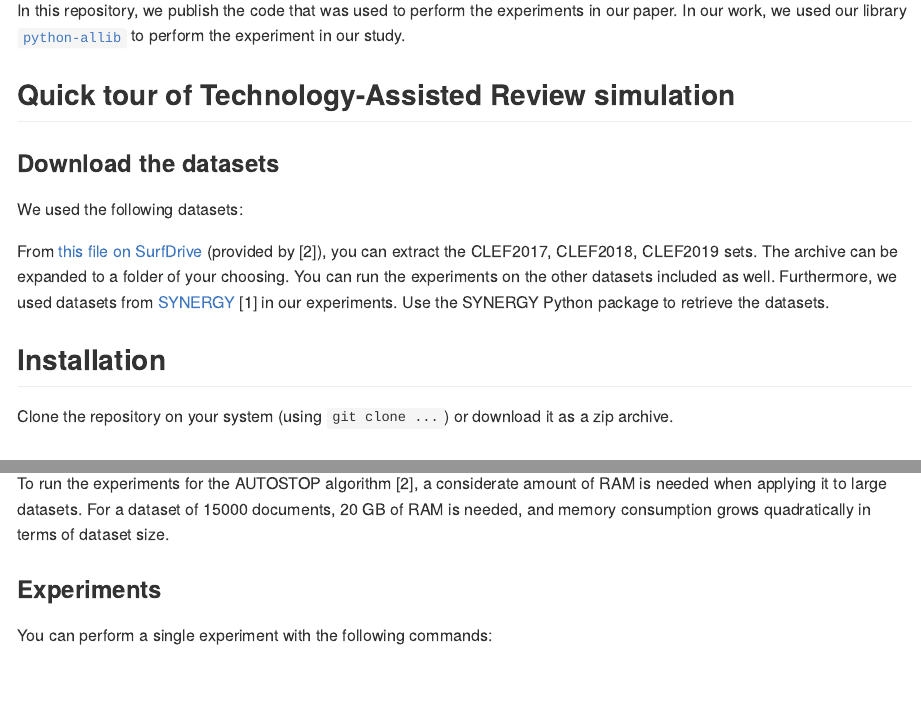
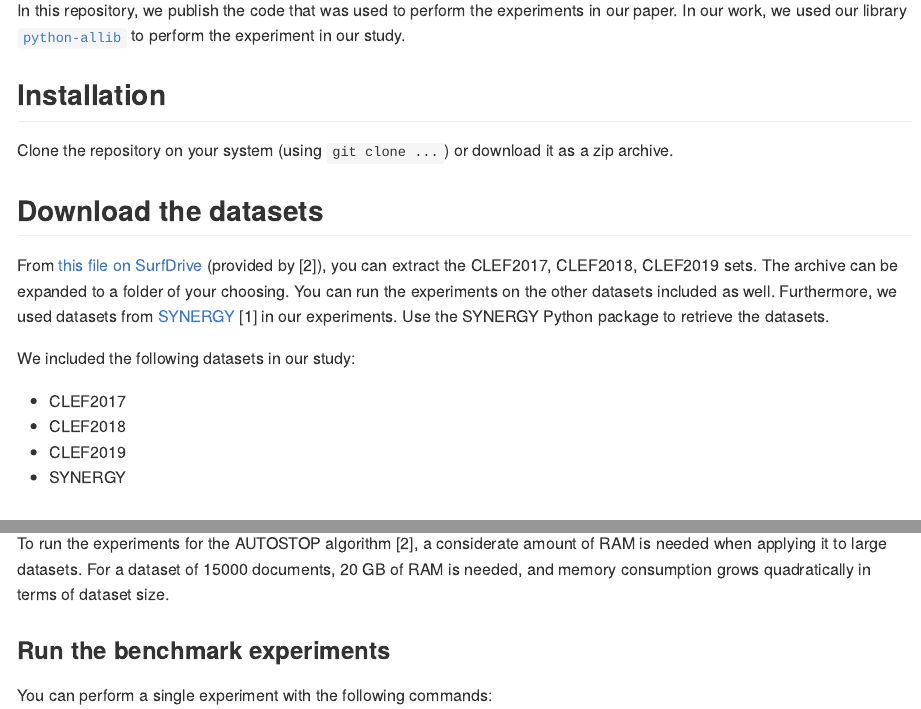
Before and after one commit to mpbron/allib-chao-experiments, a Quarto document (README.qmd): the page in a window 1100 px wide, from 220 px down, and a second part further down, joined at a grey line. The pictures show the output file README.md that the author committed with the source, drawn offline in the style of GitHub; long lines of code are wrapped; badge pictures from the web are left out.

Commit message:
Small edits

```diff
--- a/README.qmd
+++ b/README.qmd
@@ -50,17 +50,23 @@ bibliography: sources.bib
 
 In this repository, we publish the code that was used to perform the experiments in our paper. In our work, we used our library [`python-allib`](https://github.com/mpbron/python-allib) to perform the experiment in our study.
 
-## Quick tour of Technology-Assisted Review simulation
 
-### Download the datasets
-
-We used the following datasets:
-
-From [this file on SurfDrive](https://surfdrive.surf.nl/files/index.php/s/d74PiMieCQHcdMO) (provided by [@li2020]), you can extract the CLEF2017, CLEF2018, CLEF2019 sets. The archive can be expanded to a folder of your choosing. You can run the experiments on the other datasets included as well. Furthermore, we used datasets from [SYNERGY](https://github.com/asreview/synergy-dataset) [@debruin] in our experiments. Use the SYNERGY Python package to retrieve the datasets.
 
 ## Installation
 
 Clone the repository on your system (using `git clone ...`) or download it as a zip archive.
+
+## Download the datasets
+
+From [this file on SurfDrive](https://surfdrive.surf.nl/files/index.php/s/d74PiMieCQHcdMO) (provided by [@li2020]), you can extract the CLEF2017, CLEF2018, CLEF2019 sets. The archive can be expanded to a folder of your choosing. You can run the experiments on the other datasets included as well. Furthermore, we used datasets from [SYNERGY](https://github.com/asreview/synergy-dataset) [@debruin] in our experiments. Use the SYNERGY Python package to retrieve the datasets.
+
+We included the following datasets in our study:
+
+- CLEF2017
+- CLEF2018
+- CLEF2019
+- SYNERGY
+
 
 ## Experiments on Bare Metal
 
@@ -84,7 +90,7 @@ You need a system with the following specifications:
 
 To run the experiments for the AUTOSTOP algorithm [@li2020], a considerate amount of RAM is needed when applying it to large datasets. For a dataset of 15000 documents, 20 GB of RAM is needed, and memory consumption grows quadratically in terms of dataset size.
 
-### Experiments
+### Run the benchmark experiments
 
 You can perform a single experiment with the following commands:
 
```
Also changed, not shown: README.md, README.qmd (6 more changed lines).
